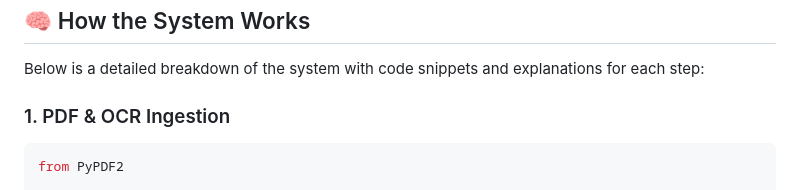
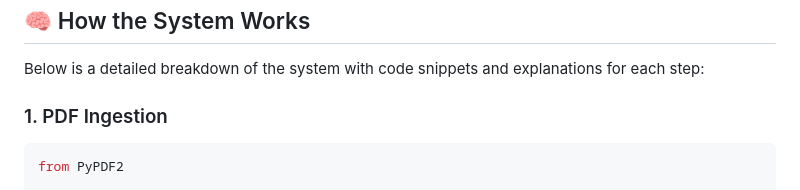
Before and after one commit to Lwhieldon/Lwhieldon.github.io, a Markdown page: _posts/2025-04-10-catalog-qa-assistant.md, the part around the change. Rendered like a GitHub page.

Commit message:
updated blog

````diff
--- a/_posts/2025-04-10-catalog-qa-assistant.md
+++ b/_posts/2025-04-10-catalog-qa-assistant.md
@@ -41,7 +41,7 @@ It transforms a static document into an interactive, grounded chatbot.
 
 Below is a detailed breakdown of the system with code snippets and explanations for each step:
 
-### 1. PDF & OCR Ingestion
+### 1. PDF Ingestion
 
 ```python
 from PyPDF2
````
